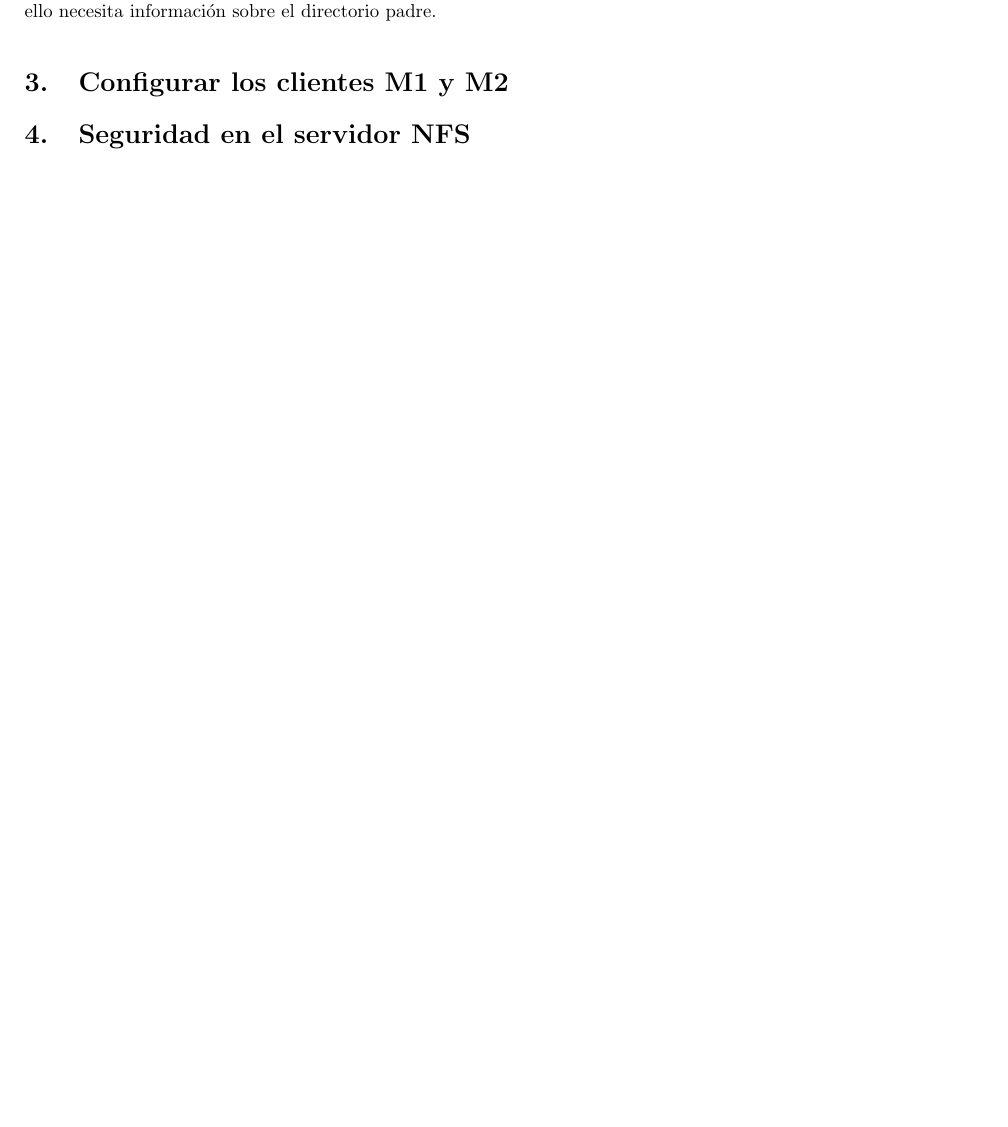
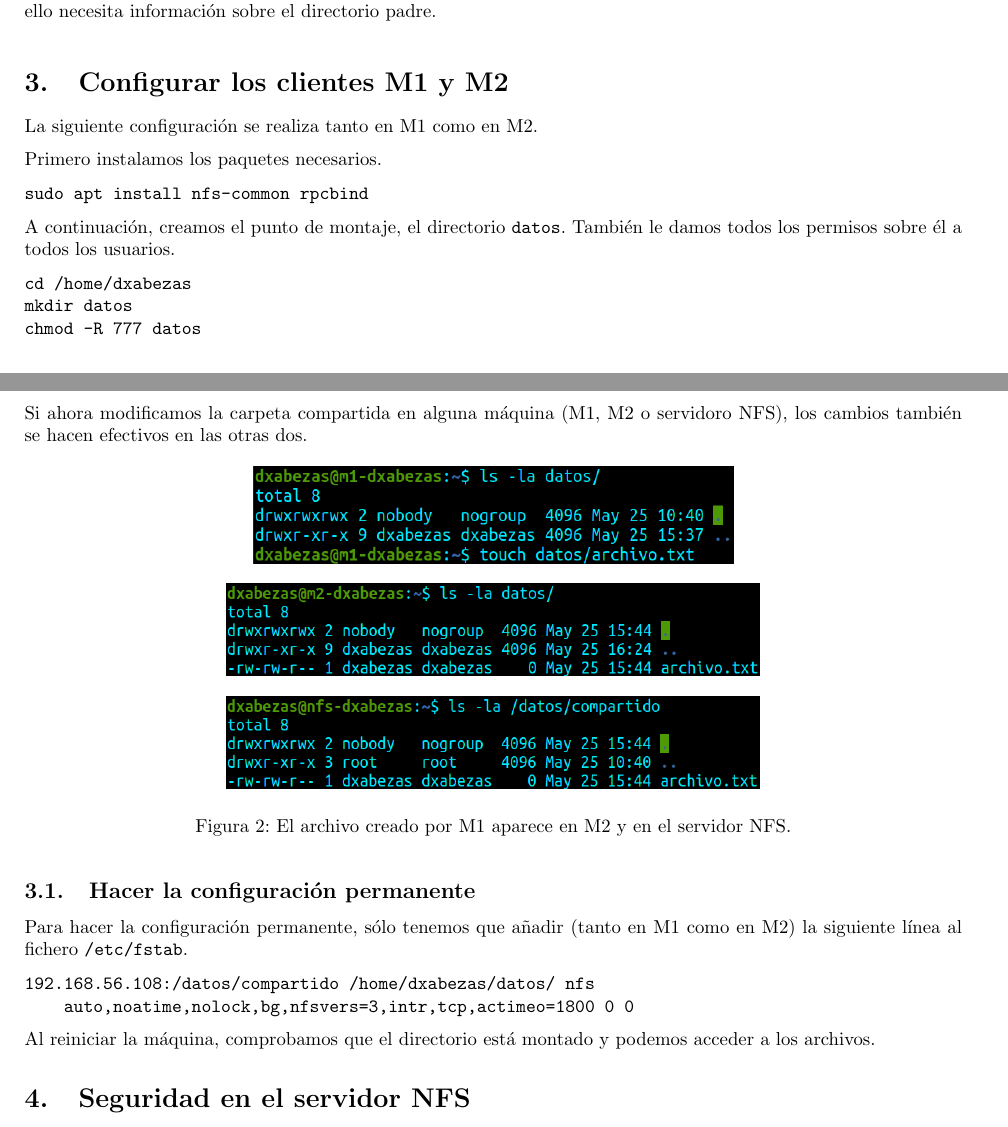
Before and after one commit to dcabezas98/SWAP, a LaTeX document (P6/CabezasBerridoDavidP6.tex): part of page 2 of 2 before the commit and two parts of pages 2 and 3 of 3 after it, the two joined at a grey line, cut so that both start at the same text, the shorter picture padded with empty space. Compiled offline with pdfLaTeX.

Commit message:
P6: primera parte terminada, falta la parte de seguridad

```diff
--- a/P6/CabezasBerridoDavidP6.tex
+++ b/P6/CabezasBerridoDavidP6.tex
@@ -99,6 +101,40 @@ Finalmente, reiniciamos el servicio y comprobamos el estado.
 
 \section{Configurar los clientes M1 y M2}
 
+La siguiente configuración se realiza tanto en M1 como en M2.
+
+Primero instalamos los paquetes necesarios.
+\begin{Verbatim}
+sudo apt install nfs-common rpcbind
+\end{Verbatim}
+
+A continuación, creamos el punto de montaje, el directorio \texttt{datos}. También le damos todos los permisos sobre él a todos los usuarios.
+\begin{Verbatim}
+cd /home/dxabezas
+mkdir datos
+chmod -R 777 datos
+\end{Verbatim}
+
+Si ahora modificamos la carpeta compartida en alguna máquina (M1, M2 o servidoro NFS), los cambios también se hacen efectivos en las otras dos.
+\begin{figure}[H]
+	\centering
+	\subfigure{\includegraphics[width=90mm]{imgs/m1-touch}}
+	\subfigure{\includegraphics[width=100mm]{imgs/m2-ls}}
+	\subfigure{\includegraphics[width=100mm]{imgs/nfs-ls}}
+	\caption{El archivo creado por M1 aparece en M2 y en el servidor NFS.}
+\end{figure}
+
+\subsection{Hacer la configuración permanente}
+
+Para hacer la configuración permanente, sólo tenemos que añadir (tanto en M1 como en M2) la siguiente línea al fichero \texttt{/etc/fstab}.
+\begin{Verbatim}[tabsize=4]
+192.168.56.108:/datos/compartido /home/dxabezas/datos/ nfs
+	auto,noatime,nolock,bg,nfsvers=3,intr,tcp,actimeo=1800 0 0
+\end{Verbatim}
+Al reiniciar la máquina, comprobamos que el directorio está montado y podemos acceder a los archivos.
+
 \section{Seguridad en el servidor NFS}
 
+
+
 \end{document}
```
Also changed, not shown: P6/CabezasBerridoDavidP6.pdf, P6/imgs/m1-touch.png (added), P6/imgs/m2-ls.png (added), P6/imgs/nfs-ls.png (added), P6/CabezasBerridoDavidP6.tex (2 more changed lines).
